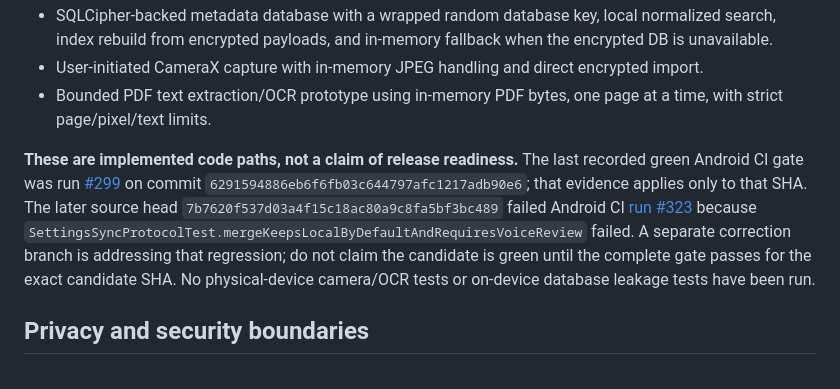
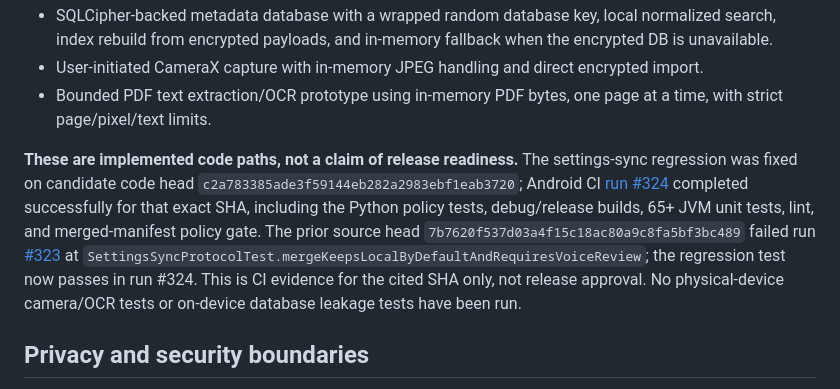
Before and after one commit to D8v1d777/KAAGAZ-VAULT, a Markdown page: README.md, the part around the change. Rendered like a GitHub page.

Commit message:
docs: record exact-SHA CI repair evidence [CO-00]

```diff
--- a/README.md
+++ b/README.md
@@ -16,7 +16,7 @@ KAAGAZ-VAULT is designed to capture, import, organize, search, and extract text
 - User-initiated CameraX capture with in-memory JPEG handling and direct encrypted import.
 - Bounded PDF text extraction/OCR prototype using in-memory PDF bytes, one page at a time, with strict page/pixel/text limits.
 
-**These are implemented code paths, not a claim of release readiness.** The last recorded green Android CI gate was run [#299](https://github.com/D8v1d777/KAAGAZ-VAULT/actions/runs/39144069929) on commit `6291594886eb6f6fb03c644797afc1217adb90e6`; that evidence applies only to that SHA. The later source head `7b7620f537d03a4f15c18ac80a9c8fa5bf3bc489` failed Android CI [run #323](https://github.com/D8v1d777/KAAGAZ-VAULT/actions/runs/39203140191) because `SettingsSyncProtocolTest.mergeKeepsLocalByDefaultAndRequiresVoiceReview` failed. A separate correction branch is addressing that regression; do not claim the candidate is green until the complete gate passes for the exact candidate SHA. No physical-device camera/OCR tests or on-device database leakage tests have been run.
+**These are implemented code paths, not a claim of release readiness.** The settings-sync regression was fixed on candidate code head `c2a783385ade3f59144eb282a2983ebf1eab3720`; Android CI [run #324](https://github.com/D8v1d777/KAAGAZ-VAULT/actions/runs/39361833253) completed successfully for that exact SHA, including the Python policy tests, debug/release builds, 65+ JVM unit tests, lint, and merged-manifest policy gate. The prior source head `7b7620f537d03a4f15c18ac80a9c8fa5bf3bc489` failed run [#323](https://github.com/D8v1d777/KAAGAZ-VAULT/actions/runs/39203140191) at `SettingsSyncProtocolTest.mergeKeepsLocalByDefaultAndRequiresVoiceReview`; the regression test now passes in run #324. This is CI evidence for the cited SHA only, not release approval. No physical-device camera/OCR tests or on-device database leakage tests have been run.
 
 ## Privacy and security boundaries
 
```
